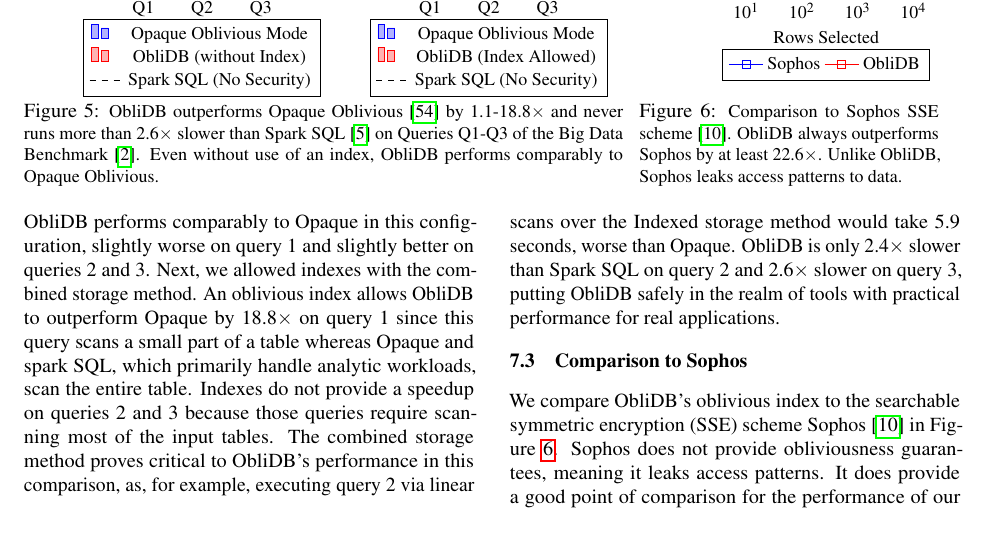
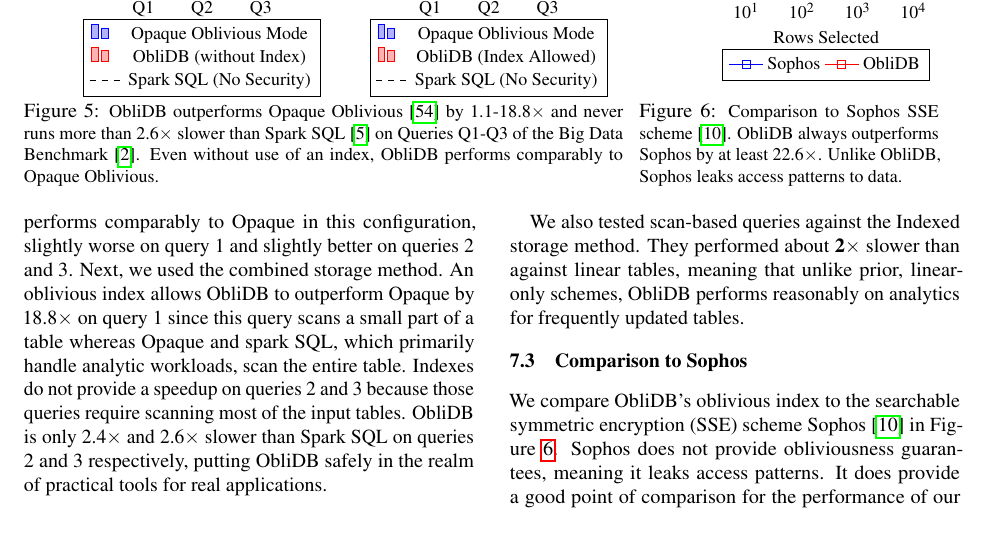
Before and after one commit to SabaEskandarian/ObliDB, a LaTeX document (paper/oramsgx.tex): part of page 10 of 15, cut so that both start at the same text. Compiled offline with pdfLaTeX; a LaTeX package or settings file that is missing is left out.

Commit message:
changed 2x statement

```diff
--- a/paper/oramsgx.tex
+++ b/paper/oramsgx.tex
@@ -566,7 +566,9 @@
 
 Figure~\ref{figOpaque} compares \name/ with Opaque's oblivious mode~\cite{ZDB+17} and Spark SQL~\cite{SparkSQL} on queries 1-3 of the Big Data Benchmark~\cite{BDB} (the same queries used by Opaque) on tables of 360,000 and 350,000 rows. We omit the benchmark's query 4 as neither \name/ nor Opaque support the external scripts it requires. Opaque also uses an SGX enclave and can be configured in either ``encryption'' mode, which leaks access patterns but offers performance close to Spark SQL and ``oblivious'' mode that hides access patterns to data, but by means different from ours. Spark SQL provides no security guarantees. We run both Opaque and Spark SQL in single node configuration.
 
-We began by configuring \name/ to use only the Linear storage method, just as Opaque does, and found that \name/ performs comparably to Opaque in this configuration, slightly worse on query 1 and slightly better on queries 2 and 3. Next, we allowed indexes with the combined storage method. An oblivious index allows \name/ to outperform Opaque by 18.8$\times$ on query 1 since this query scans a small part of a table whereas Opaque and spark SQL, which primarily handle analytic workloads, scan the entire table. Indexes do not provide a speedup on queries 2 and 3 because those queries require scanning most of the input tables. The combined storage method proves critical to \name/'s performance in this comparison, as, for example, executing query 2 via linear scans over the Indexed storage method would take 5.9 seconds, worse than Opaque. \name/ is only 2.4$\times$ slower than Spark SQL on query 2 and 2.6$\times$ slower on query 3, putting \name/ safely in the realm of tools with practical performance for real applications.
+We began by configuring \name/ to use only the Linear storage method, as Opaque does, and found that \name/ performs comparably to Opaque in this configuration, slightly worse on query 1 and slightly better on queries 2 and 3. Next, we used the combined storage method. An oblivious index allows \name/ to outperform Opaque by 18.8$\times$ on query 1 since this query scans a small part of a table whereas Opaque and spark SQL, which primarily handle analytic workloads, scan the entire table. Indexes do not provide a speedup on queries 2 and 3 because those queries require scanning most of the input tables. \name/ is only 2.4$\times$ and 2.6$\times$ slower than Spark SQL on queries 2 and 3 respectively, putting \name/ safely in the realm of practical tools for real applications.
+
+We also tested scan-based queries against the Indexed storage method. They performed about \textbf{2$\times$} slower than against linear tables, meaning that unlike prior, linear-only schemes, ObliDB performs reasonably on analytics for frequently updated tables.
 \begin{figure*}
 \small
 \centering
```
Also changed, not shown: paper/oramsgx.pdf.
